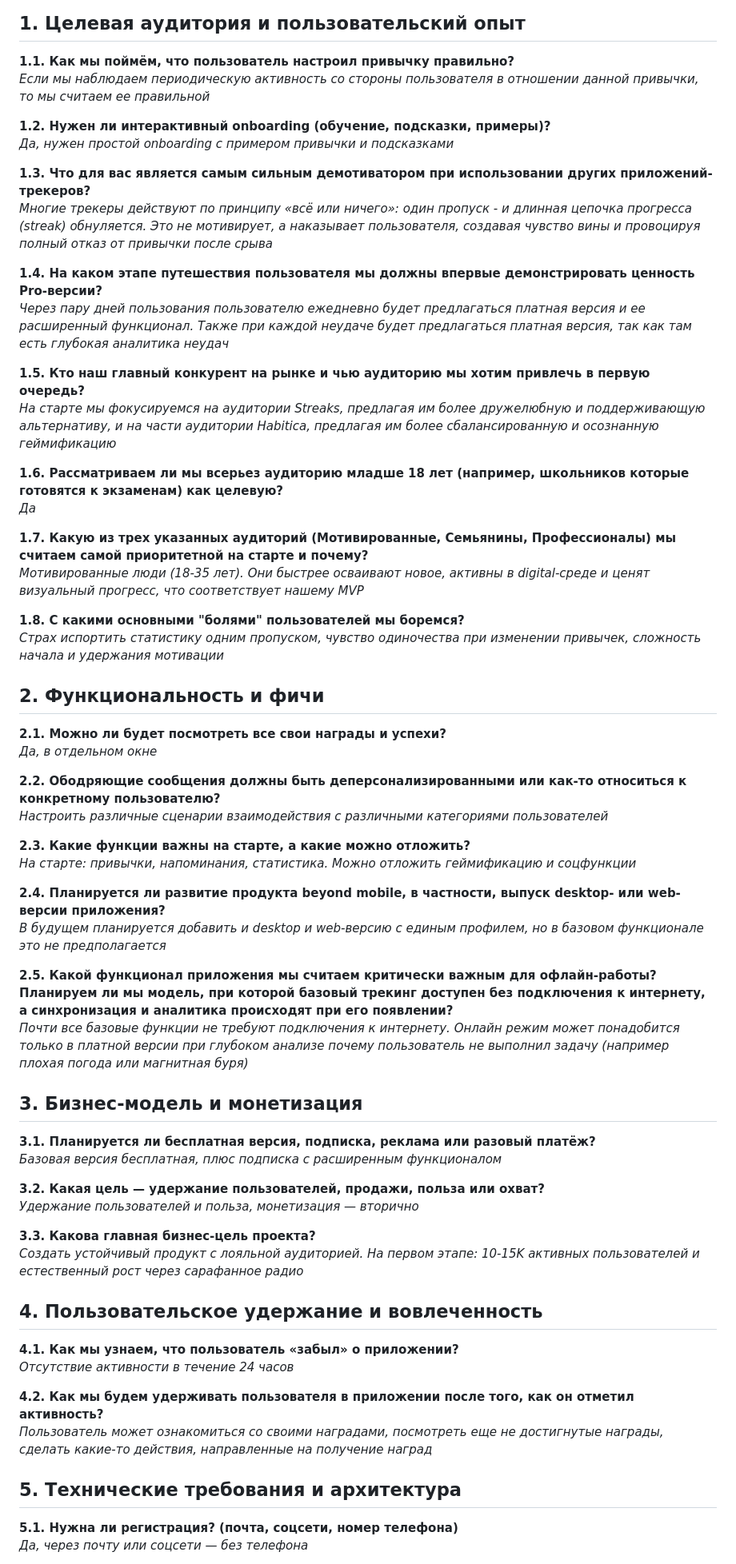
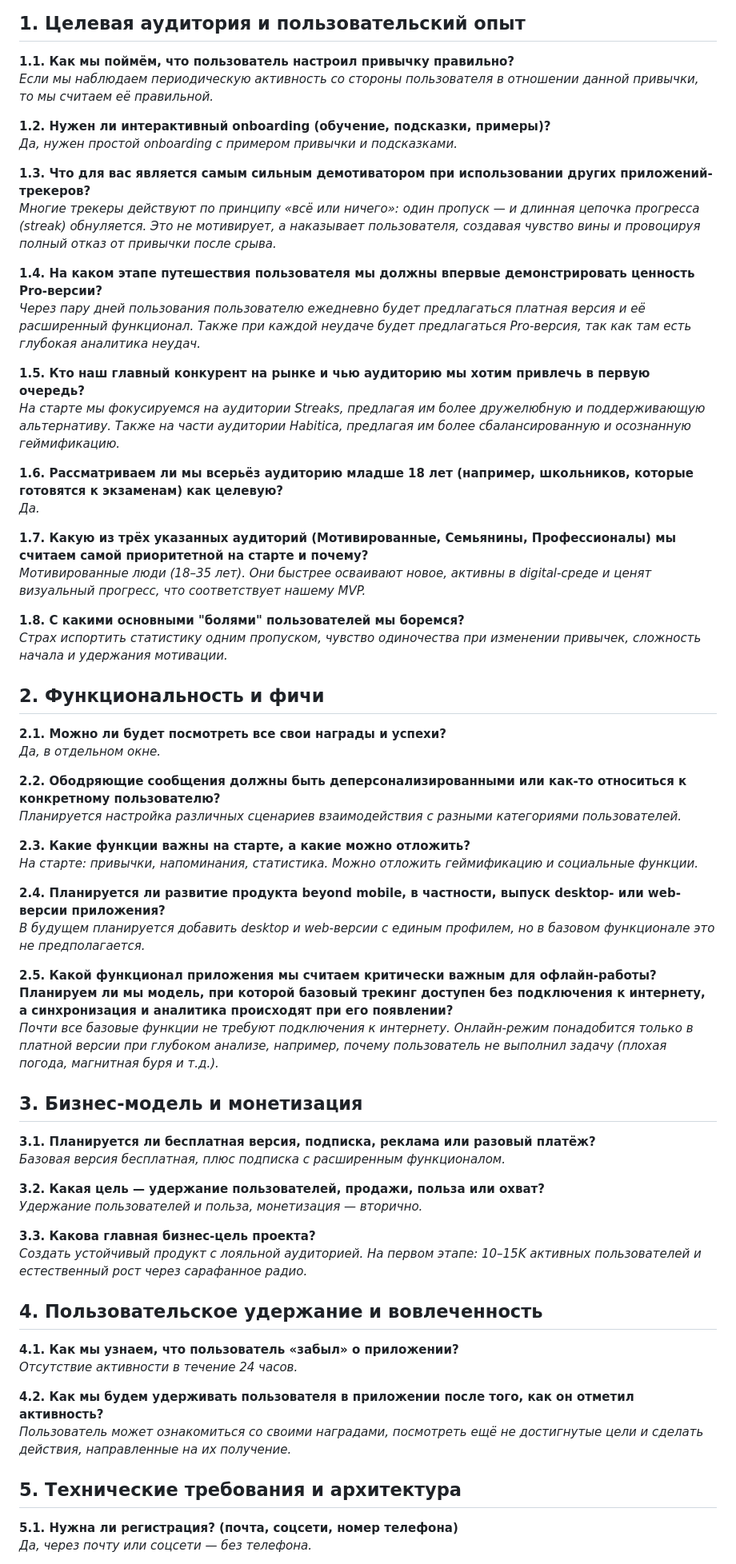
Before and after one commit to Adrenaline-Crush/hw3, a Markdown page: content/answers.md, the part around the change printed below. Shown: that part at 80% size. Drawn GitHub-style.

Commit message:
content: исправленный вариант answers.md

```diff
--- a/content/answers.md
+++ b/content/answers.md
@@ -3,67 +3,94 @@
 ## 1. Целевая аудитория и пользовательский опыт
 
 **1.1. Как мы поймём, что пользователь настроил привычку правильно?**
-*Если мы наблюдаем периодическую активность со стороны пользователя в отношении данной привычки, то мы считаем ее правильной*
+*Если мы наблюдаем периодическую активность со стороны пользователя в отношении
+данной привычки, то мы считаем её правильной.*
 
 **1.2. Нужен ли интерактивный onboarding (обучение, подсказки, примеры)?**
-*Да, нужен простой onboarding с примером привычки и подсказками*
+*Да, нужен простой onboarding с примером привычки и подсказками.*
 
-**1.3. Что для вас является самым сильным демотиватором при использовании других приложений-трекеров?**
-*Многие трекеры действуют по принципу «всё или ничего»: один пропуск - и длинная цепочка прогресса (streak) обнуляется. Это не мотивирует, а наказывает пользователя, создавая чувство вины и провоцируя полный отказ от привычки после срыва*
+**1.3. Что для вас является самым сильным демотиватором при использовании других
+приложений-трекеров?**
+*Многие трекеры действуют по принципу «всё или ничего»: один пропуск — и длинная
+цепочка прогресса (streak) обнуляется. Это не мотивирует, а наказывает
+пользователя, создавая чувство вины и провоцируя полный отказ от привычки после
+срыва.*
 
-**1.4. На каком этапе путешествия пользователя мы должны впервые демонстрировать ценность Pro-версии?**
-*Через пару дней пользования пользователю ежедневно будет предлагаться платная версия и ее расширенный функционал. Также при каждой неудаче будет предлагаться платная версия, так как там есть глубокая аналитика неудач*
+**1.4. На каком этапе путешествия пользователя мы должны впервые демонстрировать
+ценность Pro-версии?**
+*Через пару дней пользования пользователю ежедневно будет предлагаться платная
+версия и её расширенный функционал. Также при каждой неудаче будет предлагаться
+Pro-версия, так как там есть глубокая аналитика неудач.*
 
-**1.5. Кто наш главный конкурент на рынке и чью аудиторию мы хотим привлечь в первую очередь?**
-*На старте мы фокусируемся на аудитории Streaks, предлагая им более дружелюбную и поддерживающую альтернативу, и на части аудитории Habitica, предлагая им более сбалансированную и осознанную геймификацию*
+**1.5. Кто наш главный конкурент на рынке и чью аудиторию мы хотим привлечь в
+первую очередь?**
+*На старте мы фокусируемся на аудитории Streaks, предлагая им более
+дружелюбную и поддерживающую альтернативу. Также на части аудитории Habitica,
+предлагая им более сбалансированную и осознанную геймификацию.*
 
-**1.6. Рассматриваем ли мы всерьез аудиторию младше 18 лет (например, школьников которые готовятся к экзаменам) как целевую?**
-*Да*
+**1.6. Рассматриваем ли мы всерьёз аудиторию младше 18 лет (например, школьников,
+которые готовятся к экзаменам) как целевую?**
+*Да.*
 
-**1.7. Какую из трех указанных аудиторий (Мотивированные, Семьянины, Профессионалы) мы считаем самой приоритетной на старте и почему?**
-*Мотивированные люди (18-35 лет). Они быстрее осваивают новое, активны в digital-среде и ценят визуальный прогресс, что соответствует нашему MVP*
+**1.7. Какую из трёх указанных аудиторий (Мотивированные, Семьянины,
+Профессионалы) мы считаем самой приоритетной на старте и почему?**
+*Мотивированные люди (18–35 лет). Они быстрее осваивают новое, активны в
+digital-среде и ценят визуальный прогресс, что соответствует нашему MVP.*
 
 **1.8. С какими основными "болями" пользователей мы боремся?**
-*Страх испортить статистику одним пропуском, чувство одиночества при изменении привычек, сложность начала и удержания мотивации*
+*Страх испортить статистику одним пропуском, чувство одиночества при изменении
+привычек, сложность начала и удержания мотивации.*
 
 ## 2. Функциональность и фичи
 
 **2.1. Можно ли будет посмотреть все свои награды и успехи?**
-*Да, в отдельном окне*
+*Да, в отдельном окне.*
 
-**2.2. Ободряющие сообщения должны быть деперсонализированными или как-то относиться к конкретному пользователю?**
-*Настроить различные сценарии взаимодействия с различными категориями пользователей*
+**2.2. Ободряющие сообщения должны быть деперсонализированными или как-то
+относиться к конкретному пользователю?**
+*Планируется настройка различных сценариев взаимодействия с разными категориями
+пользователей.*
 
 **2.3. Какие функции важны на старте, а какие можно отложить?**
-*На старте: привычки, напоминания, статистика. Можно отложить геймификацию и соцфункции*
+*На старте: привычки, напоминания, статистика. Можно отложить геймификацию и
+социальные функции.*
 
-**2.4. Планируется ли развитие продукта beyond mobile, в частности, выпуск desktop- или web-версии приложения?**
-*В будущем планируется добавить и desktop и web-версию с единым профилем, но в базовом функционале это не предполагается*
+**2.4. Планируется ли развитие продукта beyond mobile, в частности, выпуск
+desktop- или web-версии приложения?**
+*В будущем планируется добавить desktop и web-версии с единым профилем, но в
+базовом функционале это не предполагается.*
 
-**2.5. Какой функционал приложения мы считаем критически важным для офлайн-работы? Планируем ли мы модель, при которой базовый трекинг доступен без подключения к интернету, а синхронизация и аналитика происходят при его появлении?**
-*Почти все базовые функции не требуют подключения к интернету. Онлайн режим может понадобится только в платной версии при глубоком анализе почему пользователь не выполнил задачу (например плохая погода или магнитная буря)*
+**2.5. Какой функционал приложения мы считаем критически важным для офлайн-работы?
+Планируем ли мы модель, при которой базовый трекинг доступен без подключения к
+интернету, а синхронизация и аналитика происходят при его появлении?**
+*Почти все базовые функции не требуют подключения к интернету. Онлайн-режим
+понадобится только в платной версии при глубоком анализе, например, почему
+пользователь не выполнил задачу (плохая погода, магнитная буря и т.д.).*
 
 ## 3. Бизнес-модель и монетизация
 
 **3.1. Планируется ли бесплатная версия, подписка, реклама или разовый платёж?**
-*Базовая версия бесплатная, плюс подписка с расширенным функционалом*
+*Базовая версия бесплатная, плюс подписка с расширенным функционалом.*
 
 **3.2. Какая цель — удержание пользователей, продажи, польза или охват?**
-*Удержание пользователей и польза, монетизация — вторично*
+*Удержание пользователей и польза, монетизация — вторично.*
 
 **3.3. Какова главная бизнес-цель проекта?**
-*Создать устойчивый продукт с лояльной аудиторией. На первом этапе: 10-15K активных пользователей и естественный рост через сарафанное радио*
+*Создать устойчивый продукт с лояльной аудиторией. На первом этапе: 10–15K
+активных пользователей и естественный рост через сарафанное радио.*
 
 ## 4. Пользовательское удержание и вовлеченность
 
 **4.1. Как мы узнаем, что пользователь «забыл» о приложении?**
-*Отсутствие активности в течение 24 часов*
+*Отсутствие активности в течение 24 часов.*
 
-**4.2. Как мы будем удерживать пользователя в приложении после того, как он отметил активность?**
-*Пользователь может ознакомиться со своими наградами, посмотреть еще не достигнутые награды, сделать какие-то действия, направленные на получение наград*
+**4.2. Как мы будем удерживать пользователя в приложении после того, как он
+отметил активность?**
+*Пользователь может ознакомиться со своими наградами, посмотреть ещё не
+достигнутые цели и сделать действия, направленные на их получение.*
 
 ## 5. Технические требования и архитектура
 
 **5.1. Нужна ли регистрация? (почта, соцсети, номер телефона)**
-*Да, через почту или соцсети — без телефона*
+*Да, через почту или соцсети — без телефона.*
 
```
Also changed, not shown: other parts of content/answers.md (+12 -6 lines).
